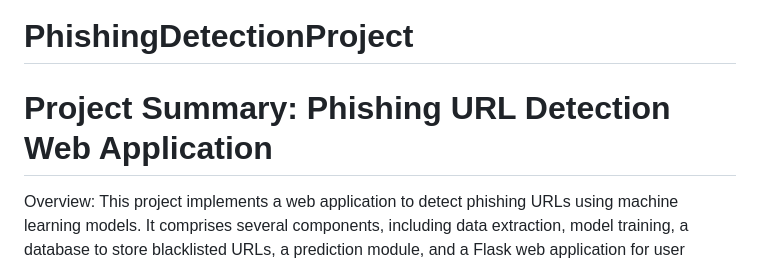
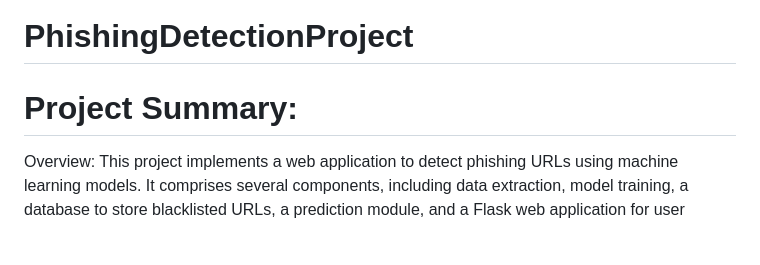
Before and after one commit to PembaSrpa/PhishingDetectionProject, a Markdown page: README.md, the part around the change. GitHub-like rendering; blank space fills up the shorter version.

```diff
--- a/README.md
+++ b/README.md
@@ -1,5 +1,5 @@
 # PhishingDetectionProject
-# Project Summary: Phishing URL Detection Web Application
+# Project Summary:
 Overview: This project implements a web application to detect phishing URLs using machine learning models. It comprises several components, including data extraction, model training, a database to store blacklisted URLs, a prediction module, and a Flask web application for user interaction.
 
 ## Components
```
